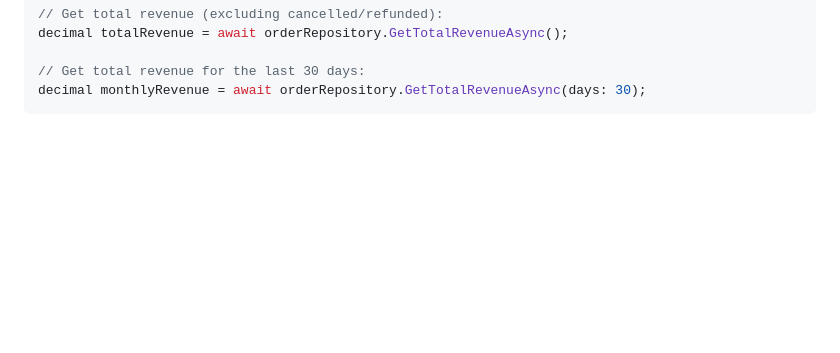
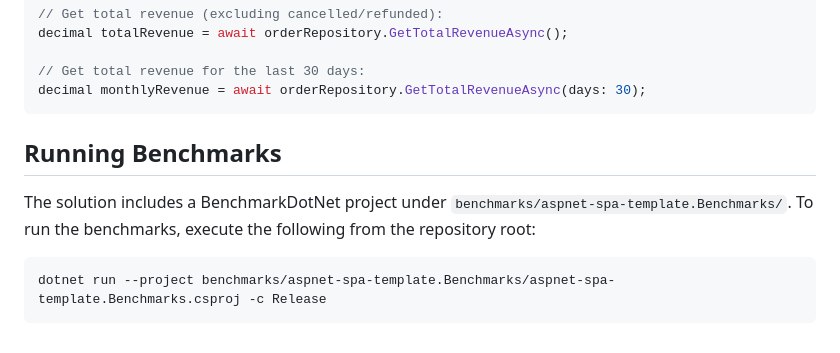
Before and after one commit to Sarmkadan/aspnet-spa-template, a Markdown page: README.md, the part around the change. Drawn GitHub-style; blank space fills up the shorter version.

Commit message:
chore: maintenance updates

````diff
--- a/README.md
+++ b/README.md
@@ -646,3 +646,11 @@ decimal totalRevenue = await orderRepository.GetTotalRevenueAsync();
 // Get total revenue for the last 30 days:
 decimal monthlyRevenue = await orderRepository.GetTotalRevenueAsync(days: 30);
 ```
+
+## Running Benchmarks
+
+The solution includes a BenchmarkDotNet project under `benchmarks/aspnet-spa-template.Benchmarks/`. To run the benchmarks, execute the following from the repository root:
+
+```bash
+dotnet run --project benchmarks/aspnet-spa-template.Benchmarks/aspnet-spa-template.Benchmarks.csproj -c Release
+```
````
